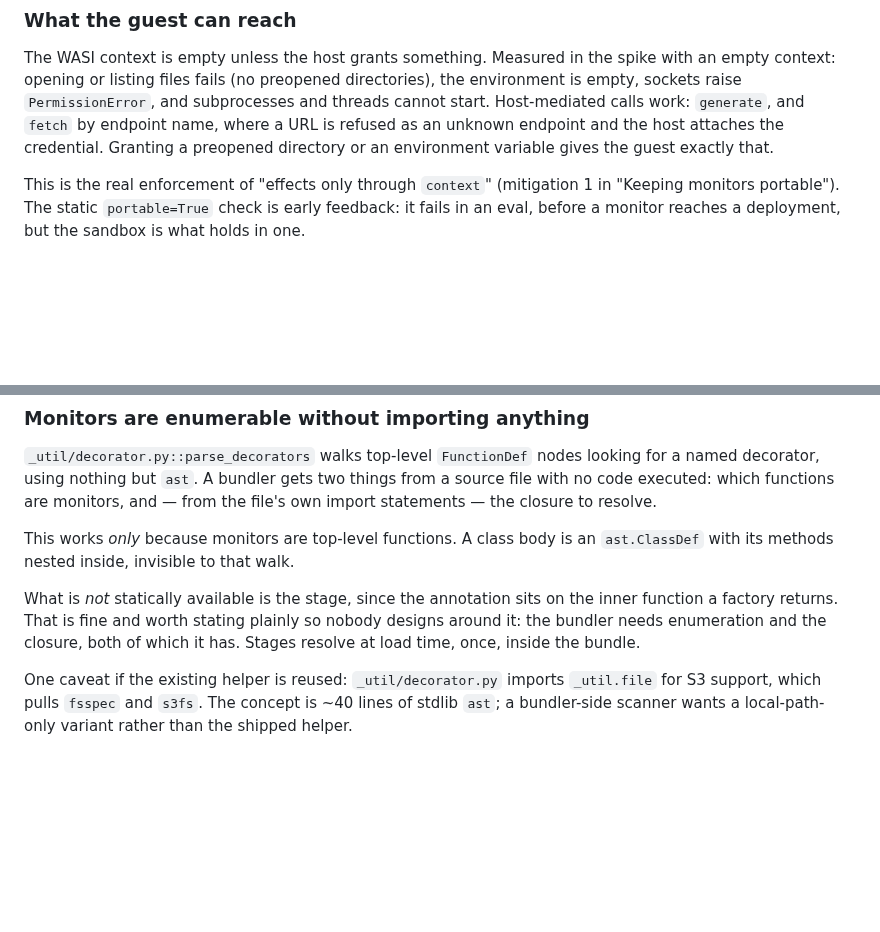
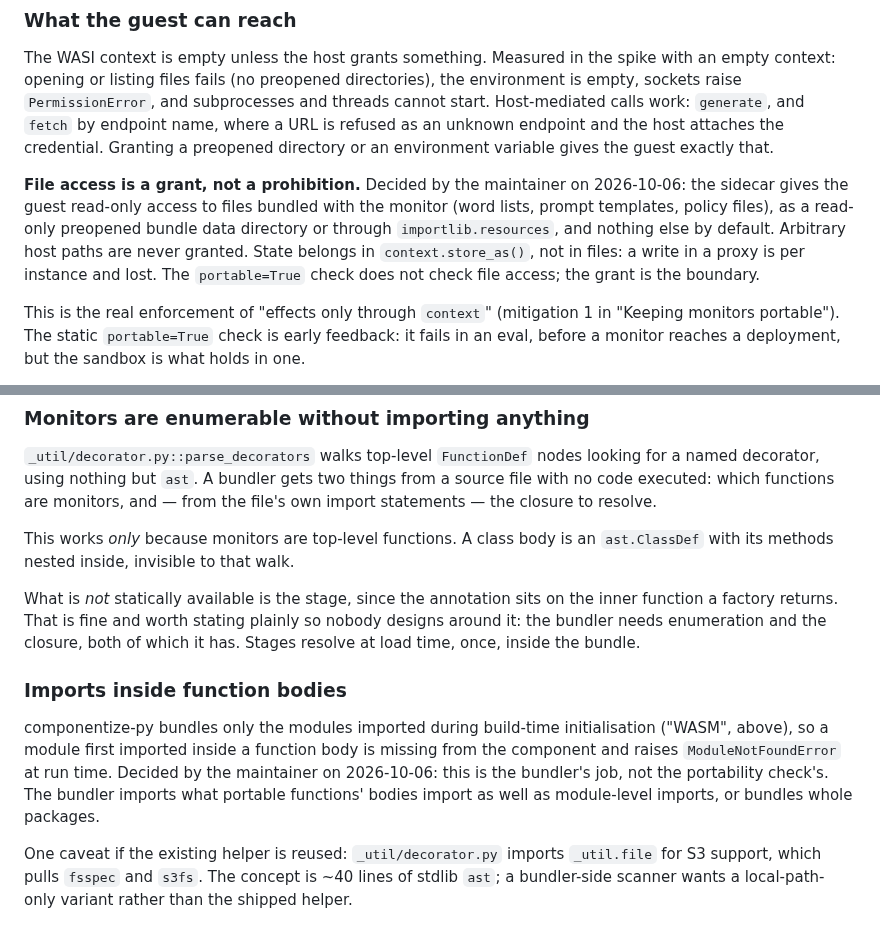
Before and after one commit to meridianlabs-ai/inspect_sentinel, a Markdown page: design/sentinel-deployment.md, 2 parts joined by grey strips. Rendered like a GitHub page; blank space fills up the shorter version.

```diff
--- a/design/sentinel-deployment.md
+++ b/design/sentinel-deployment.md
@@ -347,6 +347,8 @@ Recommendation: own a CI job that builds pydantic-core for each supported pydant
 
 The WASI context is empty unless the host grants something. Measured in the spike with an empty context: opening or listing files fails (no preopened directories), the environment is empty, sockets raise `PermissionError`, and subprocesses and threads cannot start. Host-mediated calls work: `generate`, and `fetch` by endpoint name, where a URL is refused as an unknown endpoint and the host attaches the credential. Granting a preopened directory or an environment variable gives the guest exactly that.
 
+**File access is a grant, not a prohibition.** Decided by the maintainer on 2026-10-06: the sidecar gives the guest read-only access to files bundled with the monitor (word lists, prompt templates, policy files), as a read-only preopened bundle data directory or through `importlib.resources`, and nothing else by default. Arbitrary host paths are never granted. State belongs in `context.store_as()`, not in files: a write in a proxy is per instance and lost. The `portable=True` check does not check file access; the grant is the boundary.
+
 This is the real enforcement of "effects only through `context`" (mitigation 1 in "Keeping monitors portable"). The static `portable=True` check is early feedback: it fails in an eval, before a monitor reaches a deployment, but the sandbox is what holds in one.
 
 Resource limits work too: an epoch deadline and a fuel limit each trapped a spinning guest, and a memory cap made an oversized allocation raise `MemoryError` in the guest. A trapped instance is discarded and a fresh one costs 0.4 ms.
@@ -367,6 +369,10 @@ The class design could not express the first cleanly (a class with one portable
 This works *only* because monitors are top-level functions. A class body is an `ast.ClassDef` with its methods nested inside, invisible to that walk.
 
 What is *not* statically available is the stage, since the annotation sits on the inner function a factory returns. That is fine and worth stating plainly so nobody designs around it: the bundler needs enumeration and the closure, both of which it has. Stages resolve at load time, once, inside the bundle.
+
+### Imports inside function bodies
+
+componentize-py bundles only the modules imported during build-time initialisation ("WASM", above), so a module first imported inside a function body is missing from the component and raises `ModuleNotFoundError` at run time. Decided by the maintainer on 2026-10-06: this is the bundler's job, not the portability check's. The bundler imports what portable functions' bodies import as well as module-level imports, or bundles whole packages.
 
 One caveat if the existing helper is reused: `_util/decorator.py` imports `_util.file` for S3 support, which pulls `fsspec` and `s3fs`. The concept is \~40 lines of stdlib `ast`; a bundler-side scanner wants a local-path-only variant rather than the shipped helper.
 
```
Also changed, not shown: design/proxy-host.md (+4 -0 lines), design/workstreams.md (+3 -3 lines).
